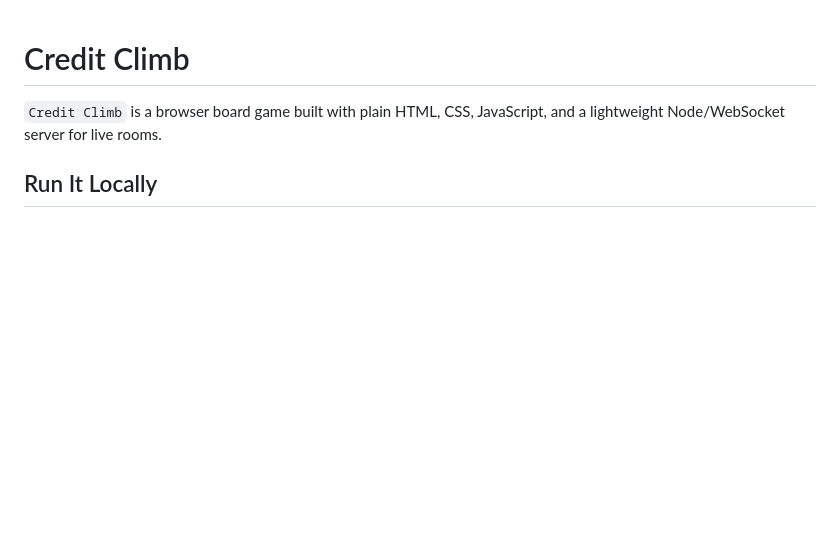
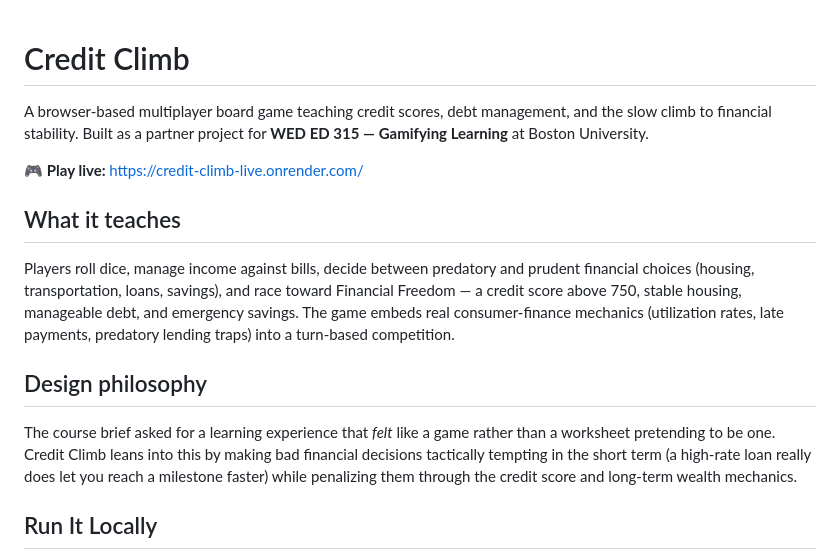
Before and after one commit to adrian1-bot/Credit-Climb, a Markdown page: README.md, the part around the change. Drawn GitHub-style; blank space fills up the shorter version.

```diff
--- a/README.md
+++ b/README.md
@@ -1,6 +1,27 @@
 # Credit Climb
 
-`Credit Climb` is a browser board game built with plain HTML, CSS, JavaScript, and a lightweight Node/WebSocket server for live rooms.
+A browser-based multiplayer board game teaching credit scores, debt management,
+and the slow climb to financial stability. Built as a partner project for
+**WED ED 315 — Gamifying Learning** at Boston University.
+
+🎮 **Play live:** https://credit-climb-live.onrender.com/
+
+## What it teaches
+
+Players roll dice, manage income against bills, decide between predatory and
+prudent financial choices (housing, transportation, loans, savings), and
+race toward Financial Freedom — a credit score above 750, stable housing,
+manageable debt, and emergency savings. The game embeds real consumer-finance
+mechanics (utilization rates, late payments, predatory lending traps) into
+a turn-based competition.
+
+## Design philosophy
+
+The course brief asked for a learning experience that *felt* like a game
+rather than a worksheet pretending to be one. Credit Climb leans into
+this by making bad financial decisions tactically tempting in the short term
+(a high-rate loan really does let you reach a milestone faster) while
+penalizing them through the credit score and long-term wealth mechanics.
 
 ## Run It Locally
 
```
